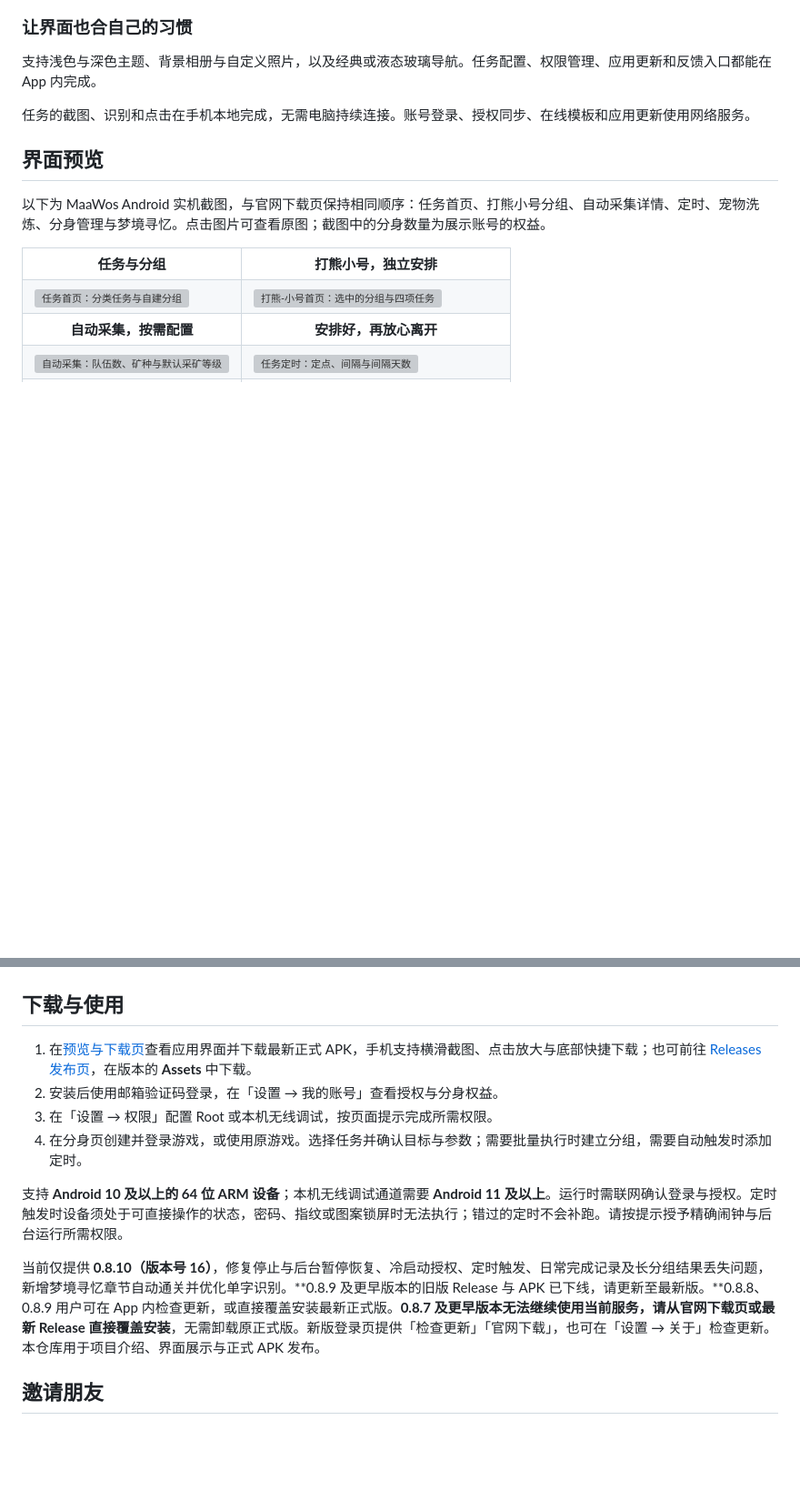
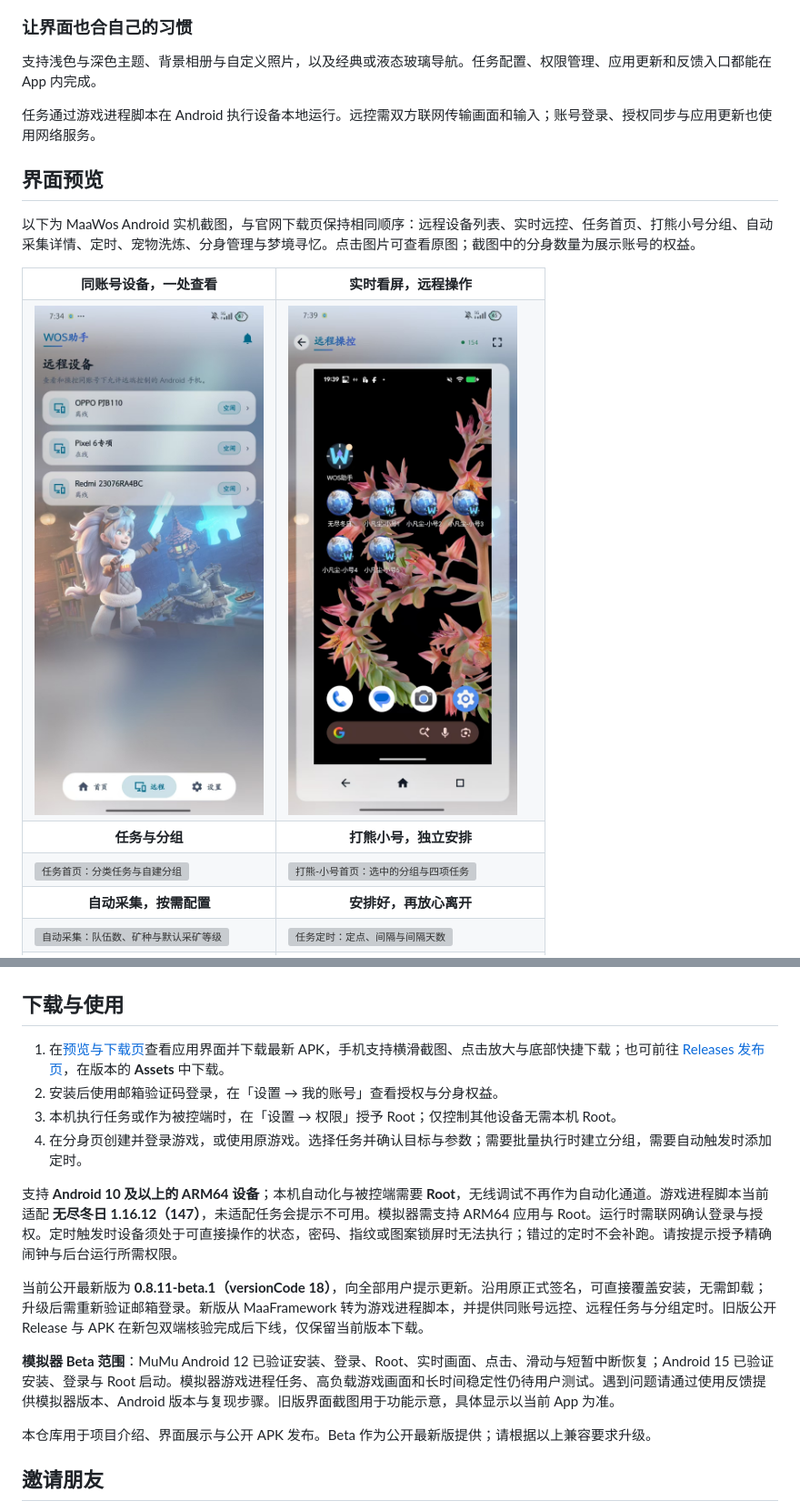
Before and after one commit to zzmgoing/MaaWosDist, a Markdown page: README.md, 2 parts joined by grey strips. Shown at 91% size. Drawn GitHub-style; pictures changed too: assets/screenshots/remote-control.jpg (added), assets/screenshots/remote-devices.jpg (added); blank space fills up the shorter version; grey boxes are pictures that could not be loaded.

Commit message:
更新 0.8.11-beta.1 功能介绍与远控截图

```diff
--- a/README.md
+++ b/README.md
@@ -46,13 +53,18 @@ MaaWos 是在 Android 手机本地运行的《无尽冬日》助手。给每个
 
 支持浅色与深色主题、背景相册与自定义照片，以及经典或液态玻璃导航。任务配置、权限管理、应用更新和反馈入口都能在 App 内完成。
 
-任务的截图、识别和点击在手机本地完成，无需电脑持续连接。账号登录、授权同步、在线模板和应用更新使用网络服务。
+任务通过游戏进程脚本在 Android 执行设备本地运行。远控需双方联网传输画面和输入；账号登录、授权同步与应用更新也使用网络服务。
 
 ## 界面预览
 
-以下为 MaaWos Android 实机截图，与官网下载页保持相同顺序：任务首页、打熊小号分组、自动采集详情、定时、宠物洗炼、分身管理与梦境寻忆。点击图片可查看原图；截图中的分身数量为展示账号的权益。
+以下为 MaaWos Android 实机截图，与官网下载页保持相同顺序：远程设备列表、实时远控、任务首页、打熊小号分组、自动采集详情、定时、宠物洗炼、分身管理与梦境寻忆。点击图片可查看原图；截图中的分身数量为展示账号的权益。
 
 <table>
+  <tr><th>同账号设备，一处查看</th><th>实时看屏，远程操作</th></tr>
+  <tr>
+    <td><img src="assets/screenshots/remote-devices.jpg" alt="远程设备列表：同账号设备的在线与任务状态" width="280" /></td>
+    <td><img src="assets/screenshots/remote-control.jpg" alt="实时远控：目标手机桌面、全屏入口与系统导航按键" width="280" /></td>
+  </tr>
   <tr><th>任务与分组</th><th>打熊小号，独立安排</th></tr>
   <tr>
     <td><img src="assets/screenshots/home.webp" alt="任务首页：分类任务与自建分组" width="280" /></td>
@@ -76,14 +88,18 @@ MaaWos 是在 Android 手机本地运行的《无尽冬日》助手。给每个
 
 ## 下载与使用
 
-1. 在[预览与下载页](https://nas-wos.zzming.cn:16606/download/)查看应用界面并下载最新正式 APK，手机支持横滑截图、点击放大与底部快捷下载；也可前往 [Releases 发布页](https://github.com/zzmgoing/MaaWosDist/releases)，在版本的 **Assets** 中下载。
+1. 在[预览与下载页](https://nas-wos.zzming.cn:16606/download/)查看应用界面并下载最新 APK，手机支持横滑截图、点击放大与底部快捷下载；也可前往 [Releases 发布页](https://github.com/zzmgoing/MaaWosDist/releases)，在版本的 **Assets** 中下载。
 2. 安装后使用邮箱验证码登录，在「设置 → 我的账号」查看授权与分身权益。
-3. 在「设置 → 权限」配置 Root 或本机无线调试，按页面提示完成所需权限。
+3. 本机执行任务或作为被控端时，在「设置 → 权限」授予 Root；仅控制其他设备无需本机 Root。
 4. 在分身页创建并登录游戏，或使用原游戏。选择任务并确认目标与参数；需要批量执行时建立分组，需要自动触发时添加定时。
 
-支持 **Android 10 及以上的 64 位 ARM 设备**；本机无线调试通道需要 **Android 11 及以上**。运行时需联网确认登录与授权。定时触发时设备须处于可直接操作的状态，密码、指纹或图案锁屏时无法执行；错过的定时不会补跑。请按提示授予精确闹钟与后台运行所需权限。
+支持 **Android 10 及以上的 ARM64 设备**；本机自动化与被控端需要 **Root**，无线调试不再作为自动化通道。游戏进程脚本当前适配 **无尽冬日 1.16.12（147）**，未适配任务会提示不可用。模拟器需支持 ARM64 应用与 Root。运行时需联网确认登录与授权。定时触发时设备须处于可直接操作的状态，密码、指纹或图案锁屏时无法执行；错过的定时不会补跑。请按提示授予精确闹钟与后台运行所需权限。
 
-当前仅提供 **0.8.10（版本号 16）**，修复停止与后台暂停恢复、冷启动授权、定时触发、日常完成记录及长分组结果丢失问题，新增梦境寻忆章节自动通关并优化单字识别。**0.8.9 及更早版本的旧版 Release 与 APK 已下线，请更新至最新版。**0.8.8、0.8.9 用户可在 App 内检查更新，或直接覆盖安装最新正式版。**0.8.7 及更早版本无法继续使用当前服务，请从官网下载页或最新 Release 直接覆盖安装**，无需卸载原正式版。新版登录页提供「检查更新」「官网下载」，也可在「设置 → 关于」检查更新。本仓库用于项目介绍、界面展示与正式 APK 发布。
+当前公开最新版为 **0.8.11-beta.1（versionCode 18）**，向全部用户提示更新。沿用原正式签名，可直接覆盖安装，无需卸载；升级后需重新验证邮箱登录。新版从 MaaFramework 转为游戏进程脚本，并提供同账号远控、远程任务与分组定时。旧版公开 Release 与 APK 在新包双端核验完成后下线，仅保留当前版本下载。
+
+**模拟器 Beta 范围**：MuMu Android 12 已验证安装、登录、Root、实时画面、点击、滑动与短暂中断恢复；Android 15 已验证安装、登录与 Root 启动。模拟器游戏进程任务、高负载游戏画面和长时间稳定性仍待用户测试。遇到问题请通过使用反馈提供模拟器版本、Android 版本与复现步骤。旧版界面截图用于功能示意，具体显示以当前 App 为准。
+
+本仓库用于项目介绍、界面展示与公开 APK 发布。Beta 作为公开最新版提供；请根据以上兼容要求升级。
 
 ## 邀请朋友
 
```
Also changed, not shown: other parts of README.md (+11 -4 lines).
